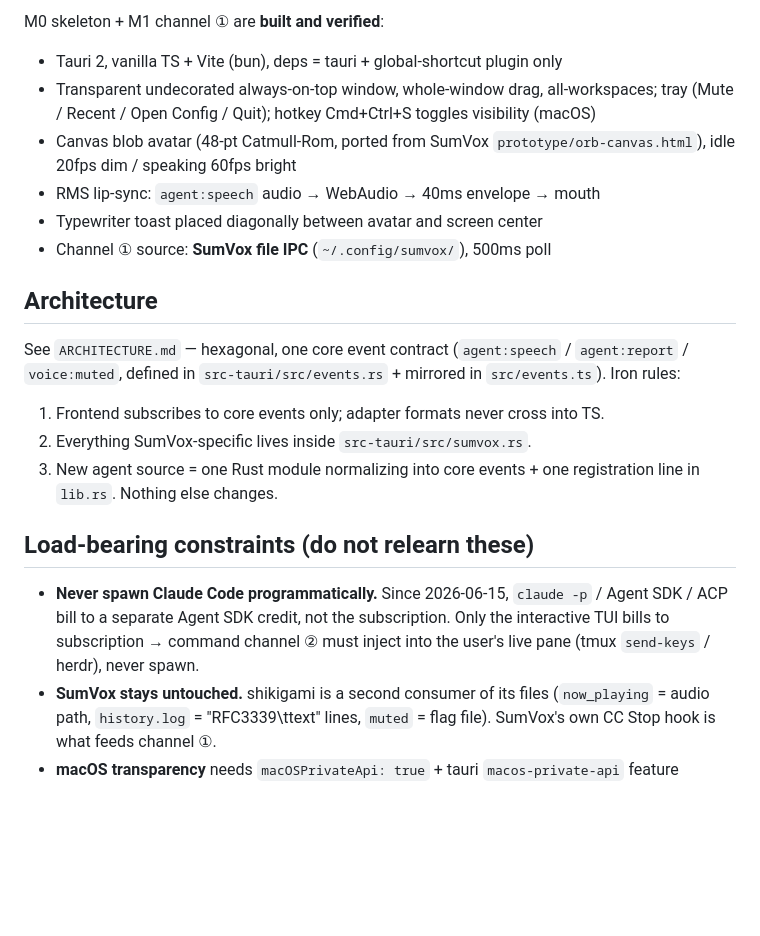
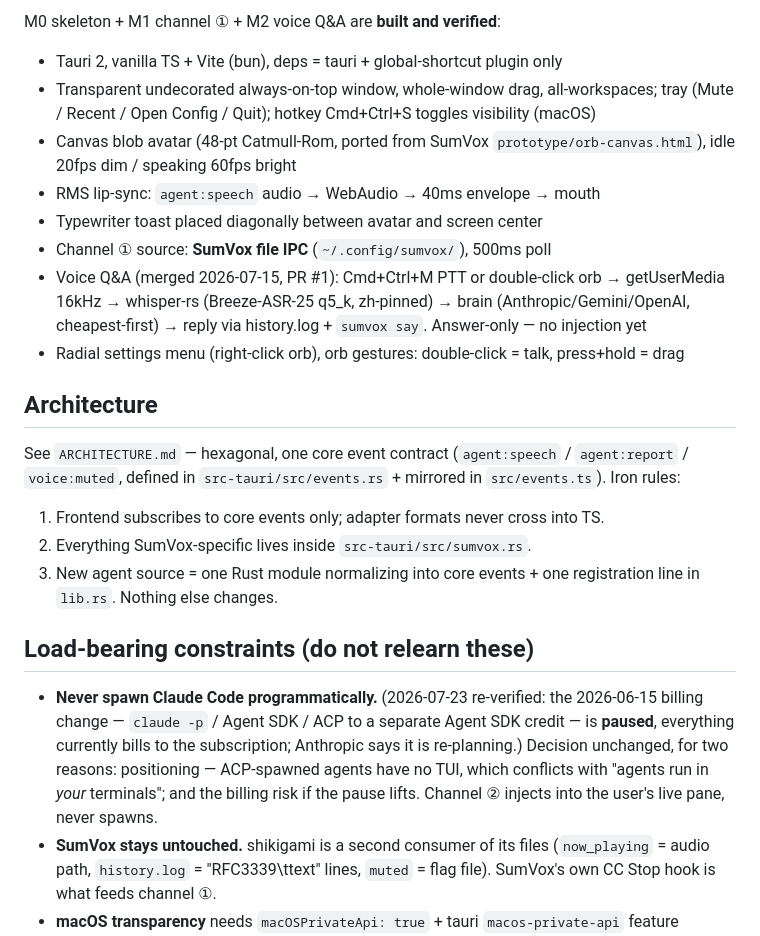
Before and after one commit to musingfox/shikigami, a Markdown page: CLAUDE.md, the part around one of its changes. Drawn GitHub-style; blank space fills up the shorter version.

```diff
--- a/CLAUDE.md
+++ b/CLAUDE.md
@@ -19,5 +21,5 @@ summoned; this app is how you hear from and speak to them.
 
-M0 skeleton + M1 channel ① are **built and verified**:
+M0 skeleton + M1 channel ① + M2 voice Q&A are **built and verified**:
 
 - Tauri 2, vanilla TS + Vite (bun), deps = tauri + global-shortcut plugin only
 - Transparent undecorated always-on-top window, whole-window drag,
@@ -28,6 +30,12 @@ M0 skeleton + M1 channel ① are **built and verified**:
 - RMS lip-sync: `agent:speech` audio → WebAudio → 40ms envelope → mouth
 - Typewriter toast placed diagonally between avatar and screen center
 - Channel ① source: **SumVox file IPC** (`~/.config/sumvox/`), 500ms poll
+- Voice Q&A (merged 2026-07-15, PR #1): Cmd+Ctrl+M PTT or double-click orb →
+  getUserMedia 16kHz → whisper-rs (Breeze-ASR-25 q5_k, zh-pinned) → brain
+  (Anthropic/Gemini/OpenAI, cheapest-first) → reply via history.log +
+  `sumvox say`. Answer-only — no injection yet
+- Radial settings menu (right-click orb), orb gestures: double-click = talk,
+  press+hold = drag
 
 ## Architecture
 
@@ -42,10 +50,13 @@ See `ARCHITECTURE.md` — hexagonal, one core event contract
 
 ## Load-bearing constraints (do not relearn these)
 
-- **Never spawn Claude Code programmatically.** Since 2026-06-15, `claude -p`
-  / Agent SDK / ACP bill to a separate Agent SDK credit, not the subscription.
-  Only the interactive TUI bills to subscription → command channel ② must
-  inject into the user's live pane (tmux `send-keys` / herdr), never spawn.
+- **Never spawn Claude Code programmatically.** (2026-07-23 re-verified: the
+  2026-06-15 billing change — `claude -p` / Agent SDK / ACP to a separate
+  Agent SDK credit — is **paused**, everything currently bills to the
+  subscription; Anthropic says it is re-planning.) Decision unchanged, for
+  two reasons: positioning — ACP-spawned agents have no TUI, which conflicts
+  with "agents run in *your* terminals"; and the billing risk if the pause
+  lifts. Channel ② injects into the user's live pane, never spawns.
 - **SumVox stays untouched.** shikigami is a second consumer of its files
   (`now_playing` = audio path, `history.log` = "RFC3339\ttext" lines,
   `muted` = flag file). SumVox's own CC Stop hook is what feeds channel ①.
```
Also changed, not shown: other parts of CLAUDE.md (+47 -19 lines).
